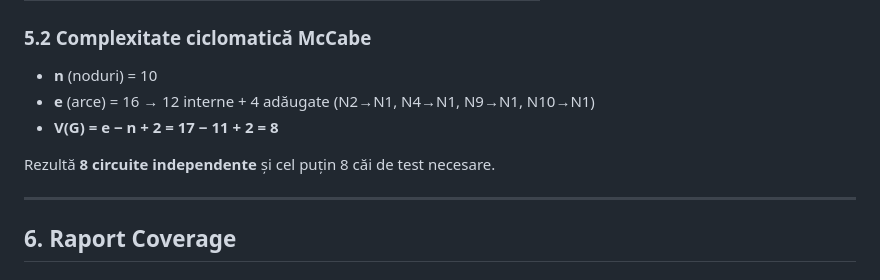
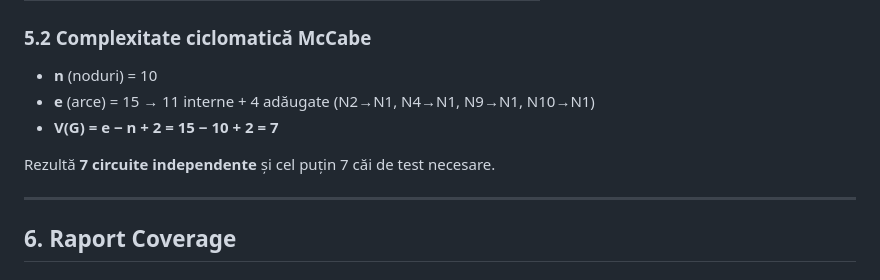
Before and after one commit to mihaiird14/TSS, a Markdown page: README.md, the part around one of its changes. GitHub-like rendering.

Commit message:
Update control flow graph and cyclomatic complexity

```diff
--- a/README.md
+++ b/README.md
@@ -148,10 +148,10 @@ Documentația completă se găsește în [`testareStructurala.md`](./testareStru
 ### 5.2 Complexitate ciclomatică McCabe
 
 - **n** (noduri) = 10
-- **e** (arce) = 16 → 12 interne + 4 adăugate (N2→N1, N4→N1, N9→N1, N10→N1)
-- **V(G) = e − n + 2 = 17 − 11 + 2 = 8**
+- **e** (arce) = 15 → 11 interne + 4 adăugate (N2→N1, N4→N1, N9→N1, N10→N1)
+- **V(G) = e − n + 2 = 15 − 10 + 2 = 7**
 
-Rezultă **8 circuite independente** și cel puțin 8 căi de test necesare.
+Rezultă **7 circuite independente** și cel puțin 7 căi de test necesare.
 
 ---
 
```
Also changed, not shown: other parts of README.md (+1 -1 lines).
